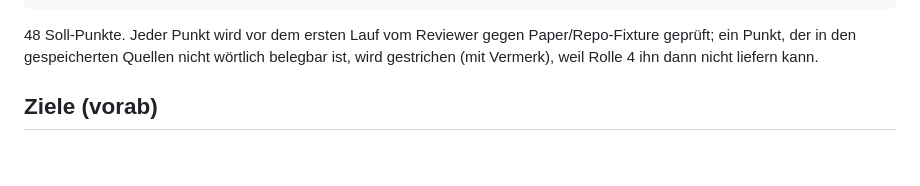
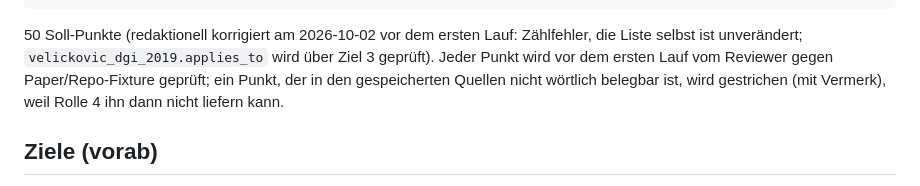
Before and after one commit to Script-hpp/Nullius, a Markdown page: benchmark/experiments/v5_step_a.md, the part around the change. Rendered like a GitHub page; blank space fills up the shorter version.

Commit message:
v5 step A: editorial count fix (50 target points), before the first measurement
Co-Authored-By: Claude Opus 5.5 <noreply@anthropic.com>
Claude-Session: https://claude.ai/code/session_01EhefgokLMSYQWyxeEGvEjA

````diff
--- a/benchmark/experiments/v5_step_a.md
+++ b/benchmark/experiments/v5_step_a.md
@@ -81,7 +81,7 @@ zeng_nlinear_2023:
   patience: 3
 ```
 
-48 Soll-Punkte. Jeder Punkt wird vor dem ersten Lauf vom Reviewer gegen Paper/Repo-Fixture geprüft; ein Punkt, der in den gespeicherten Quellen nicht wörtlich belegbar ist, wird gestrichen (mit Vermerk), weil Rolle 4 ihn dann nicht liefern kann.
+50 Soll-Punkte (redaktionell korrigiert am 2026-10-02 vor dem ersten Lauf: Zählfehler, die Liste selbst ist unverändert; `velickovic_dgi_2019.applies_to` wird über Ziel 3 geprüft). Jeder Punkt wird vor dem ersten Lauf vom Reviewer gegen Paper/Repo-Fixture geprüft; ein Punkt, der in den gespeicherten Quellen nicht wörtlich belegbar ist, wird gestrichen (mit Vermerk), weil Rolle 4 ihn dann nicht liefern kann.
 
 ## Ziele (vorab)
 
````
